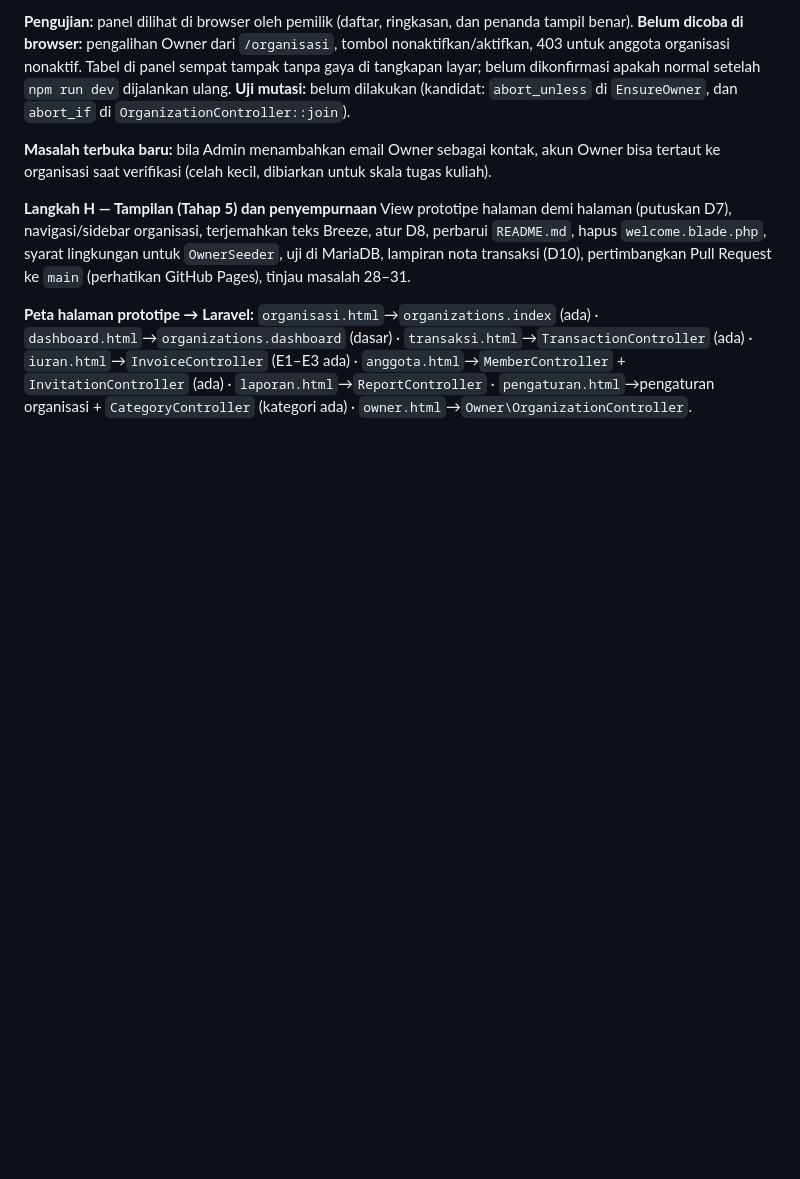
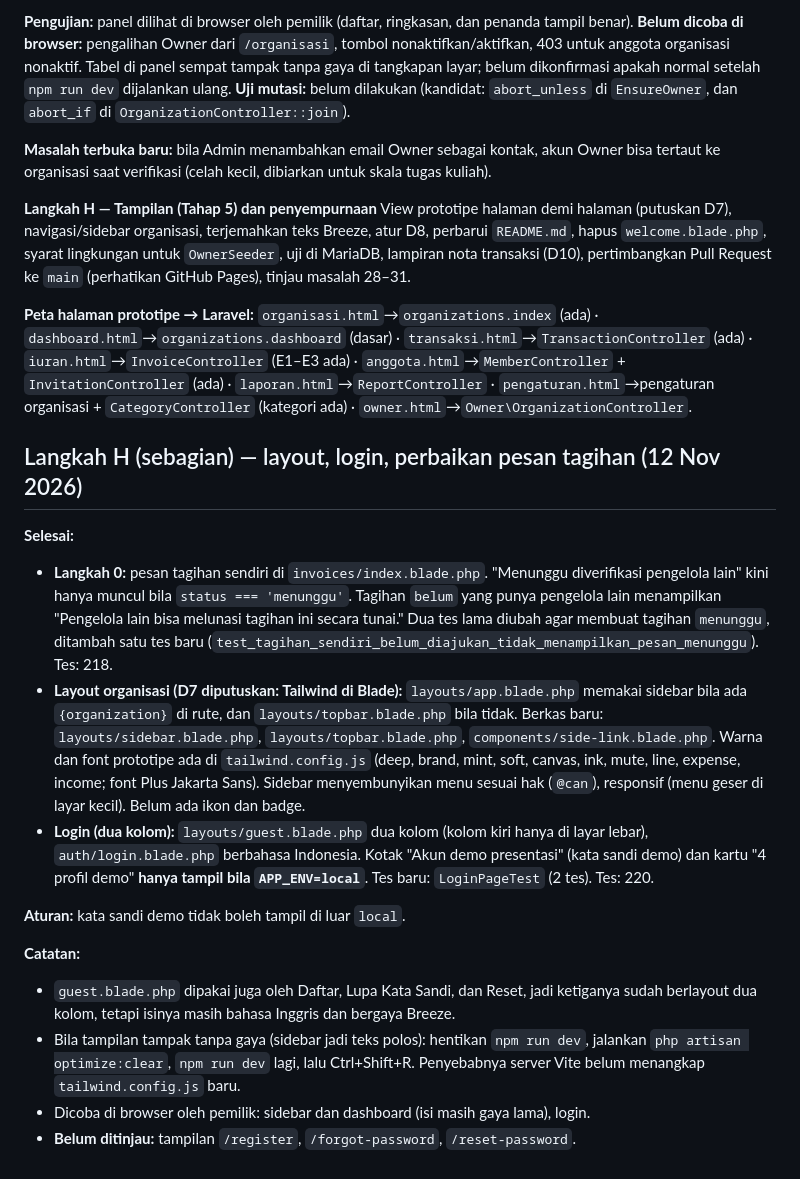
Before and after one commit to AzkalGit/KasKita, a Markdown page: docs/RIWAYAT.md, the part around the change. Rendered like a GitHub page; blank space fills up the shorter version.

Commit message:
Langkah H: login dua kolom, kotak demo hanya di local, 220 tes; perbarui CLAUDE.md dan RIWAYAT.md

```diff
--- a/docs/RIWAYAT.md
+++ b/docs/RIWAYAT.md
@@ -383,3 +383,19 @@ Perintah pemilik setelah menyalin serahan: salin file → `composer update --loc
 View prototipe halaman demi halaman (putuskan D7), navigasi/sidebar organisasi, terjemahkan teks Breeze, atur D8, perbarui `README.md`, hapus `welcome.blade.php`, syarat lingkungan untuk `OwnerSeeder`, uji di MariaDB, lampiran nota transaksi (D10), pertimbangkan Pull Request ke `main` (perhatikan GitHub Pages), tinjau masalah 28–31.
 
 **Peta halaman prototipe → Laravel:** `organisasi.html`→`organizations.index` (ada) · `dashboard.html`→`organizations.dashboard` (dasar) · `transaksi.html`→`TransactionController` (ada) · `iuran.html`→`InvoiceController` (E1–E3 ada) · `anggota.html`→`MemberController` + `InvitationController` (ada) · `laporan.html`→`ReportController` · `pengaturan.html`→pengaturan organisasi + `CategoryController` (kategori ada) · `owner.html`→`Owner\OrganizationController`.
+
+
+## Langkah H (sebagian) — layout, login, perbaikan pesan tagihan (12 Nov 2026)
+
+**Selesai:**
+- **Langkah 0:** pesan tagihan sendiri di `invoices/index.blade.php`. "Menunggu diverifikasi pengelola lain" kini hanya muncul bila `status === 'menunggu'`. Tagihan `belum` yang punya pengelola lain menampilkan "Pengelola lain bisa melunasi tagihan ini secara tunai." Dua tes lama diubah agar membuat tagihan `menunggu`, ditambah satu tes baru (`test_tagihan_sendiri_belum_diajukan_tidak_menampilkan_pesan_menunggu`). Tes: 218.
+- **Layout organisasi (D7 diputuskan: Tailwind di Blade):** `layouts/app.blade.php` memakai sidebar bila ada `{organization}` di rute, dan `layouts/topbar.blade.php` bila tidak. Berkas baru: `layouts/sidebar.blade.php`, `layouts/topbar.blade.php`, `components/side-link.blade.php`. Warna dan font prototipe ada di `tailwind.config.js` (deep, brand, mint, soft, canvas, ink, mute, line, expense, income; font Plus Jakarta Sans). Sidebar menyembunyikan menu sesuai hak (`@can`), responsif (menu geser di layar kecil). Belum ada ikon dan badge.
+- **Login (dua kolom):** `layouts/guest.blade.php` dua kolom (kolom kiri hanya di layar lebar), `auth/login.blade.php` berbahasa Indonesia. Kotak "Akun demo presentasi" (kata sandi demo) dan kartu "4 profil demo" **hanya tampil bila `APP_ENV=local`**. Tes baru: `LoginPageTest` (2 tes). Tes: 220.
+
+**Aturan:** kata sandi demo tidak boleh tampil di luar `local`.
+
+**Catatan:**
+- `guest.blade.php` dipakai juga oleh Daftar, Lupa Kata Sandi, dan Reset, jadi ketiganya sudah berlayout dua kolom, tetapi isinya masih bahasa Inggris dan bergaya Breeze.
+- Bila tampilan tampak tanpa gaya (sidebar jadi teks polos): hentikan `npm run dev`, jalankan `php artisan optimize:clear`, `npm run dev` lagi, lalu Ctrl+Shift+R. Penyebabnya server Vite belum menangkap `tailwind.config.js` baru.
+- Dicoba di browser oleh pemilik: sidebar dan dashboard (isi masih gaya lama), login.
+- **Belum ditinjau:** tampilan `/register`, `/forgot-password`, `/reset-password`.
```
Also changed, not shown: CLAUDE.md (+40 -36 lines).
